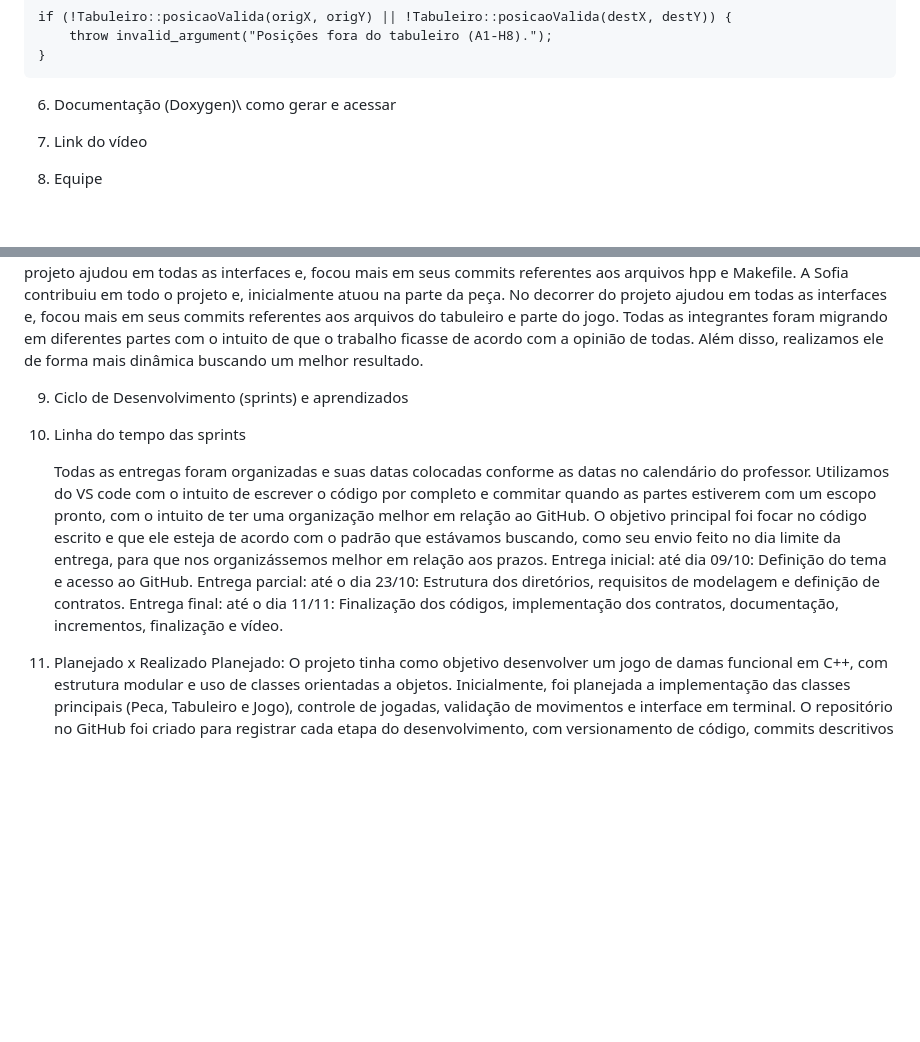
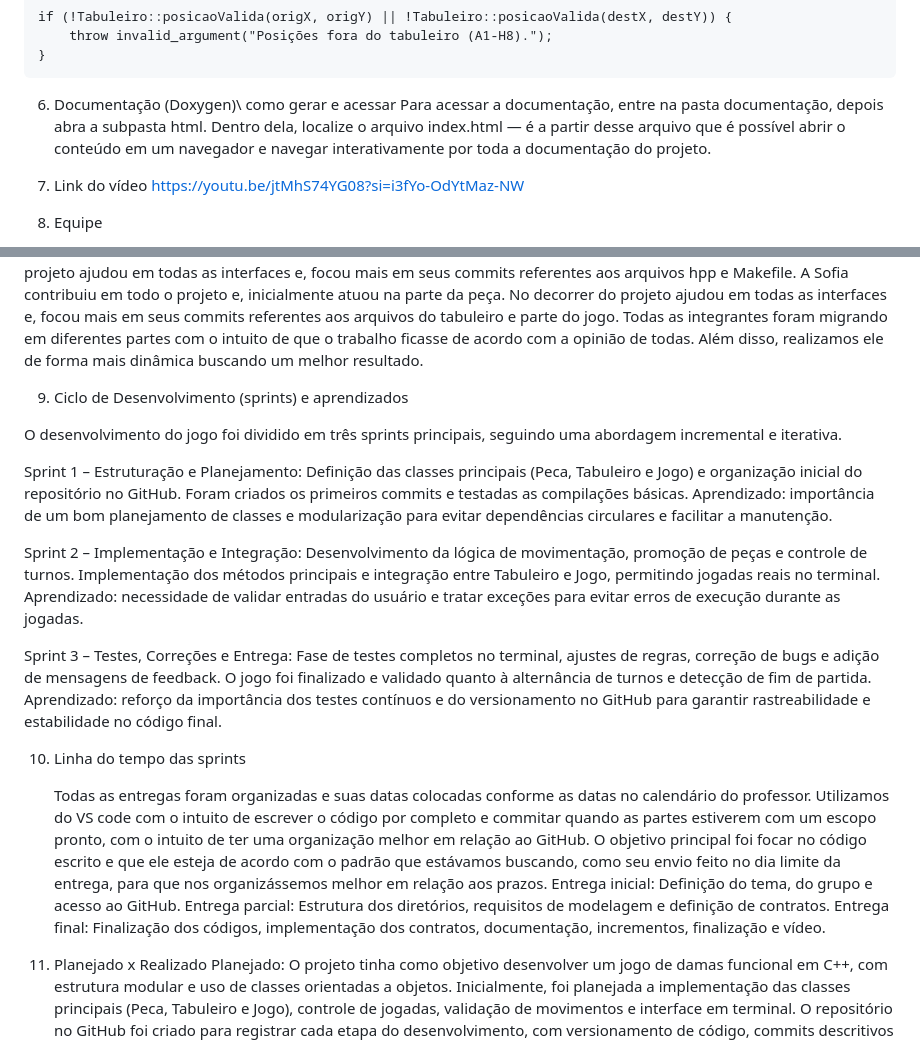
Before and after one commit to ana-versieux/JogoDeDamas_TrabalhoPDS2, a Markdown page: README.md, 2 parts joined by grey strips. GitHub-like rendering; blank space fills up the shorter version.

Commit message:
edição final README

```diff
--- a/README.md
+++ b/README.md
@@ -57,8 +57,11 @@ A segunda verifica se as posições informadas estão dentro dos limites válido
 
 
 6) Documentação (Doxygen)\ como gerar e acessar
+  Para acessar a documentação, entre na pasta documentação, depois abra a subpasta html. Dentro dela, localize o arquivo index.html — é a partir desse arquivo que é possível abrir o conteúdo em um navegador e navegar interativamente por toda a documentação do projeto.
+
 
 7) Link do vídeo
+   https://youtu.be/jtMhS74YG08?si=i3fYo-OdYtMaz-NW
 
 8) Equipe
 
@@ -68,12 +71,26 @@ Todas as integrantes foram migrando em diferentes partes com o intuito de que o
 
 9) Ciclo de Desenvolvimento (sprints) e aprendizados
 
+O desenvolvimento do jogo foi dividido em três sprints principais, seguindo uma abordagem incremental e iterativa.
+
+Sprint 1 – Estruturação e Planejamento:
+Definição das classes principais (Peca, Tabuleiro e Jogo) e organização inicial do repositório no GitHub. Foram criados os primeiros commits e testadas as compilações básicas.
+Aprendizado: importância de um bom planejamento de classes e modularização para evitar dependências circulares e facilitar a manutenção.
+
+Sprint 2 – Implementação e Integração:
+Desenvolvimento da lógica de movimentação, promoção de peças e controle de turnos. Implementação dos métodos principais e integração entre Tabuleiro e Jogo, permitindo jogadas reais no terminal.
+Aprendizado: necessidade de validar entradas do usuário e tratar exceções para evitar erros de execução durante as jogadas.
+
+Sprint 3 – Testes, Correções e Entrega:
+Fase de testes completos no terminal, ajustes de regras, correção de bugs e adição de mensagens de feedback. O jogo foi finalizado e validado quanto à alternância de turnos e detecção de fim de partida.
+Aprendizado: reforço da importância dos testes contínuos e do versionamento no GitHub para garantir rastreabilidade e estabilidade no código final.
+
 10) Linha do tempo das sprints
 
     Todas as entregas foram organizadas e suas datas colocadas conforme as datas no calendário do professor. Utilizamos do VS code com o intuito de escrever o código por completo e commitar quando as partes estiverem com um escopo pronto, com o intuito de ter uma organização melhor em relação ao GitHub. O objetivo principal foi focar no código escrito e que ele esteja de acordo com o padrão que estávamos buscando, como seu envio feito no dia limite da entrega, para que nos organizássemos melhor em relação aos prazos.
-    Entrega inicial: até dia 09/10: Definição do tema e acesso ao GitHub.
-    Entrega parcial: até o dia 23/10: Estrutura dos diretórios, requisitos de modelagem e definição de contratos.
-    Entrega final: até o dia 11/11: Finalização dos códigos, implementação dos contratos, documentação, incrementos, finalização e vídeo.
+    Entrega inicial: Definição do tema, do grupo e acesso ao GitHub.
+    Entrega parcial: Estrutura dos diretórios, requisitos de modelagem e definição de contratos.
+    Entrega final: Finalização dos códigos, implementação dos contratos, documentação, incrementos, finalização e vídeo.
 
 11) Planejado x Realizado
     Planejado:
```
